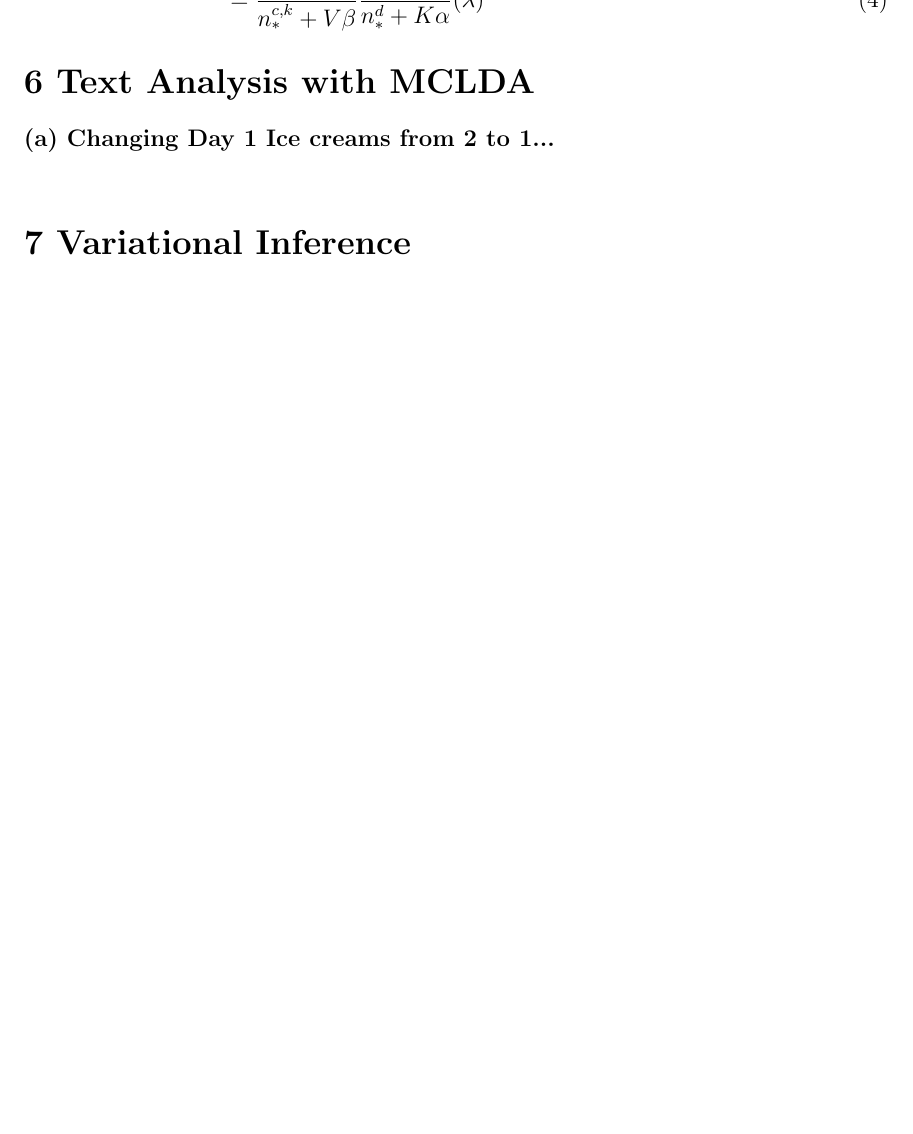
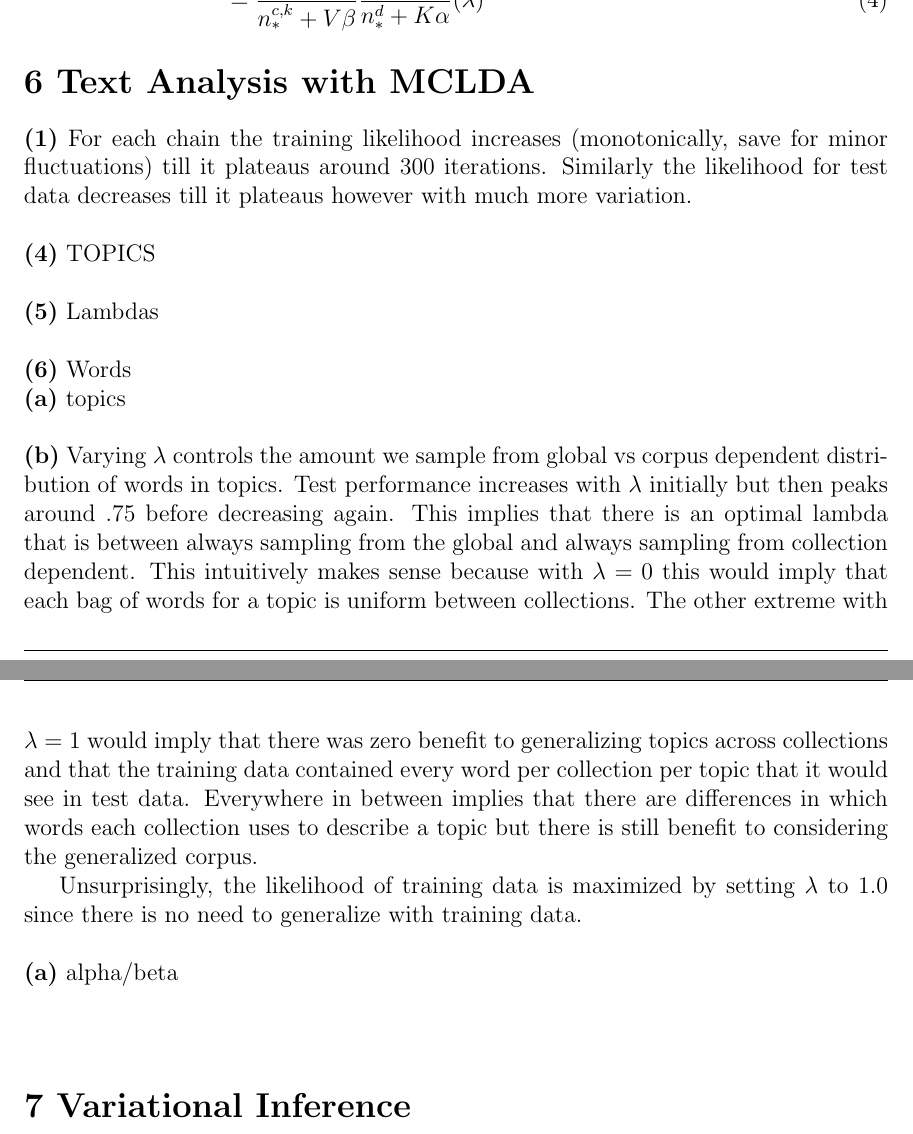
Before and after one commit to themikesmith/mlcd-hw3, a LaTeX document (writeup.tex): part of page 2 of 3 before the commit and two parts of pages 2 and 3 of 3 after it, the two joined at a grey line, cut so that both start at the same text, the shorter picture padded with empty space. Compiled offline with pdfLaTeX.

Commit message:
lambda test writup portion

```diff
--- a/writeup.tex
+++ b/writeup.tex
@@ -106,8 +106,22 @@ P &(z_{d,i}=k, x_{d,i} = 1 \mid z-z_{d,i},x-x_{d,i},c,w;\alpha, \beta, \lambda)
 
 %%%%%%%%%%%%%%%%%%%%%%%%%%%%%%%%%%%%%%%%%%%%%%%%%
 \section*{6 Text Analysis with MCLDA}
-\noindent {\bf(a) Changing Day 1 Ice creams from 2 to 1...}\\
+\noindent {\bf(1)} For each chain the training likelihood increases (monotonically, save for minor fluctuations)  till it plateaus around 300 iterations. Similarly the likelihood for test data decreases till it plateaus however with much more variation. \\
+\\
+\noindent {\bf(4)} TOPICS \\
+\\
+\noindent {\bf(5)} Lambdas\\
+\\
+\noindent {\bf(6)} Words \\
+\noindent {\bf(a)} topics \\
+\\
+\noindent {\bf(b)} Varying $\lambda$ controls the amount we sample from global vs corpus dependent distribution of words in topics. Test performance increases with $\lambda$ initially but then peaks around .75 before decreasing again. This implies that there is an optimal lambda that is between always sampling from the global and always sampling from collection dependent. This intuitively makes sense because with $\lambda = 0$ this would imply that each bag of words for a topic is uniform between collections. The other extreme with $\lambda=1$ would imply that there was zero benefit to generalizing topics across collections and that the training data contained every word per collection per topic that it would see in test data. Everywhere in between implies that there are differences in which words each collection uses to describe a topic but there is still benefit to considering the generalized corpus.
 
+Unsurprisingly, the likelihood of training data is maximized by setting $\lambda$ to 1.0 since there is no need to generalize with training data.
+ \\
+\\
+\noindent {\bf(a)} alpha/beta \\
+\\
 %%%%%%%%%%%%%%%%%%%%%%%%%%%%%%%%%%%%%%%%%%%%%%%%%
 \section*{7 Variational Inference}
 \noindent {\bf(7.1) Derivation}\\
```
